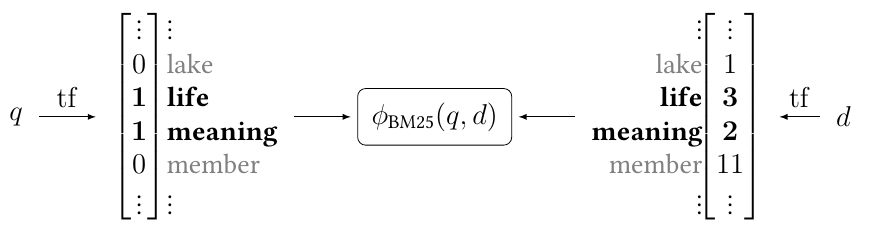
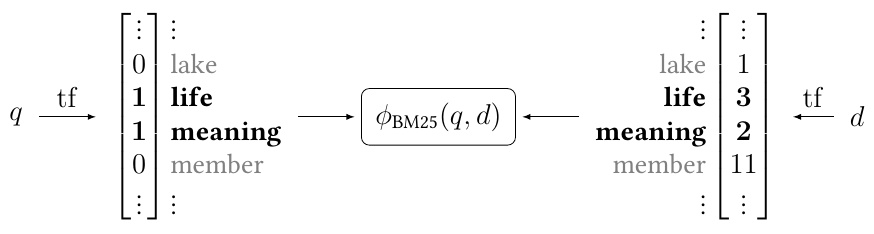
Before and after one commit to mrjleo/slides, a LaTeX figure (phd/img/background/sparse_retrieval.tex): the whole page. Compiled offline with pdfLaTeX.

Commit message:
fix positioning anchors

```diff
--- a/phd/img/background/sparse_retrieval.tex
+++ b/phd/img/background/sparse_retrieval.tex
@@ -51,8 +52,8 @@
         $};
     \node[
         fignode,
-        right=0.2 of Ddesc,
-        anchor=center,
+        right=-0.5 of Ddesc.east,
+        anchor=west,
     ] (Drep) {$
             \begin{bmatrix}
                 \vdots     \\
```
Also changed, not shown: phd/img/background/sparse_retrieval.tex (3 more changed lines).
